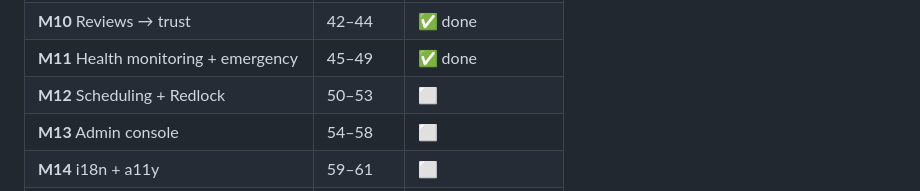
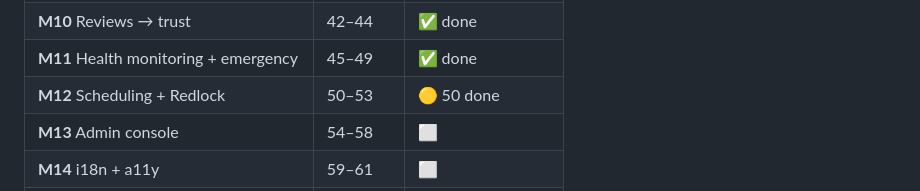
Before and after one commit to udithsandaruwan2/care-plus-aio, a Markdown page: PROGRESS.md, the part around the change. GitHub-like rendering.

Commit message:
docs: mark Step 50 scheduling models complete in PROGRESS

```diff
--- a/PROGRESS.md
+++ b/PROGRESS.md
@@ -105,7 +105,7 @@ Legend: ✅ done · 🔜 next · ⬜ pending · ░ planned (detail in DEVELOPME
 | **M9** Messaging + notifications      | 38–41   | ✅ done          |
 | **M10** Reviews → trust               | 42–44   | ✅ done          |
 | **M11** Health monitoring + emergency | 45–49   | ✅ done         |
-| **M12** Scheduling + Redlock          | 50–53   | ⬜                |
+| **M12** Scheduling + Redlock          | 50–53   | 🟡 50 done       |
 | **M13** Admin console                 | 54–58   | ⬜                |
 | **M14** i18n + a11y                   | 59–61   | ⬜                |
 | **M15** Mobile Expo                   | 62–67   | ⬜                |
```
